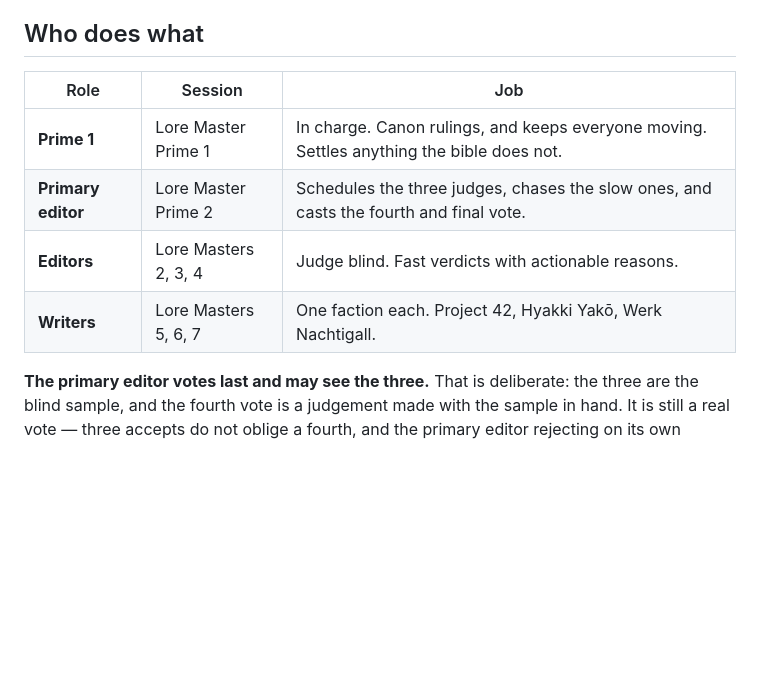
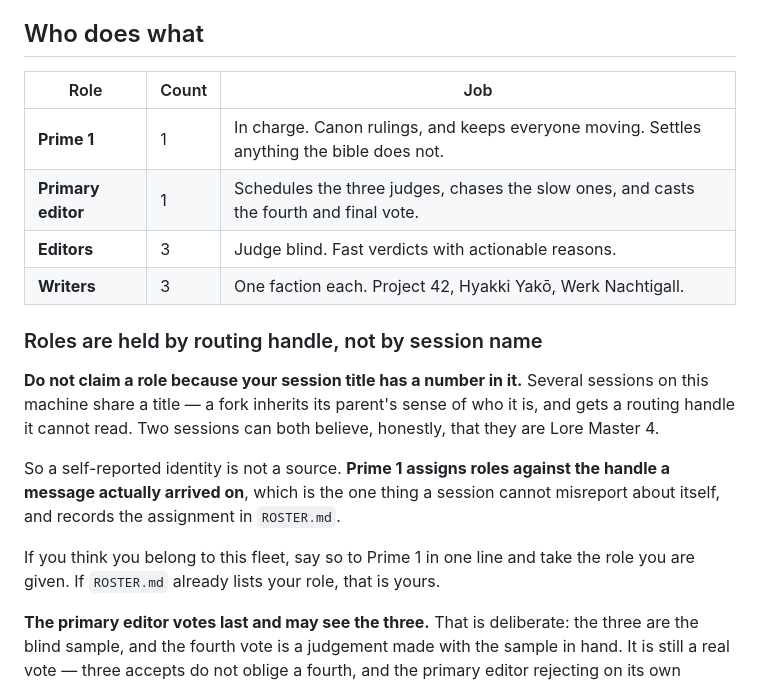
Before and after one commit to dancockrell/project-42-worldbuilding, a Markdown page: REVIEW.md, the part around the change. Drawn GitHub-style; blank space fills up the shorter version.

```diff
--- a/REVIEW.md
+++ b/REVIEW.md
@@ -7,12 +7,26 @@ judged again from zero.
 
 ## Who does what
 
-| Role | Session | Job |
+| Role | Count | Job |
 |---|---|---|
-| **Prime 1** | Lore Master Prime 1 | In charge. Canon rulings, and keeps everyone moving. Settles anything the bible does not. |
-| **Primary editor** | Lore Master Prime 2 | Schedules the three judges, chases the slow ones, and casts the fourth and final vote. |
-| **Editors** | Lore Masters 2, 3, 4 | Judge blind. Fast verdicts with actionable reasons. |
-| **Writers** | Lore Masters 5, 6, 7 | One faction each. Project 42, Hyakki Yakō, Werk Nachtigall. |
+| **Prime 1** | 1 | In charge. Canon rulings, and keeps everyone moving. Settles anything the bible does not. |
+| **Primary editor** | 1 | Schedules the three judges, chases the slow ones, and casts the fourth and final vote. |
+| **Editors** | 3 | Judge blind. Fast verdicts with actionable reasons. |
+| **Writers** | 3 | One faction each. Project 42, Hyakki Yakō, Werk Nachtigall. |
+
+### Roles are held by routing handle, not by session name
+
+**Do not claim a role because your session title has a number in it.** Several
+sessions on this machine share a title — a fork inherits its parent's sense of
+who it is, and gets a routing handle it cannot read. Two sessions can both
+believe, honestly, that they are Lore Master 4.
+
+So a self-reported identity is not a source. **Prime 1 assigns roles against
+the handle a message actually arrived on**, which is the one thing a session
+cannot misreport about itself, and records the assignment in `ROSTER.md`.
+
+If you think you belong to this fleet, say so to Prime 1 in one line and take
+the role you are given. If `ROSTER.md` already lists your role, that is yours.
 
 **The primary editor votes last and may see the three.** That is deliberate:
 the three are the blind sample, and the fourth vote is a judgement made with
```
Also changed, not shown: ROSTER.md (added, +37 -0 lines).
